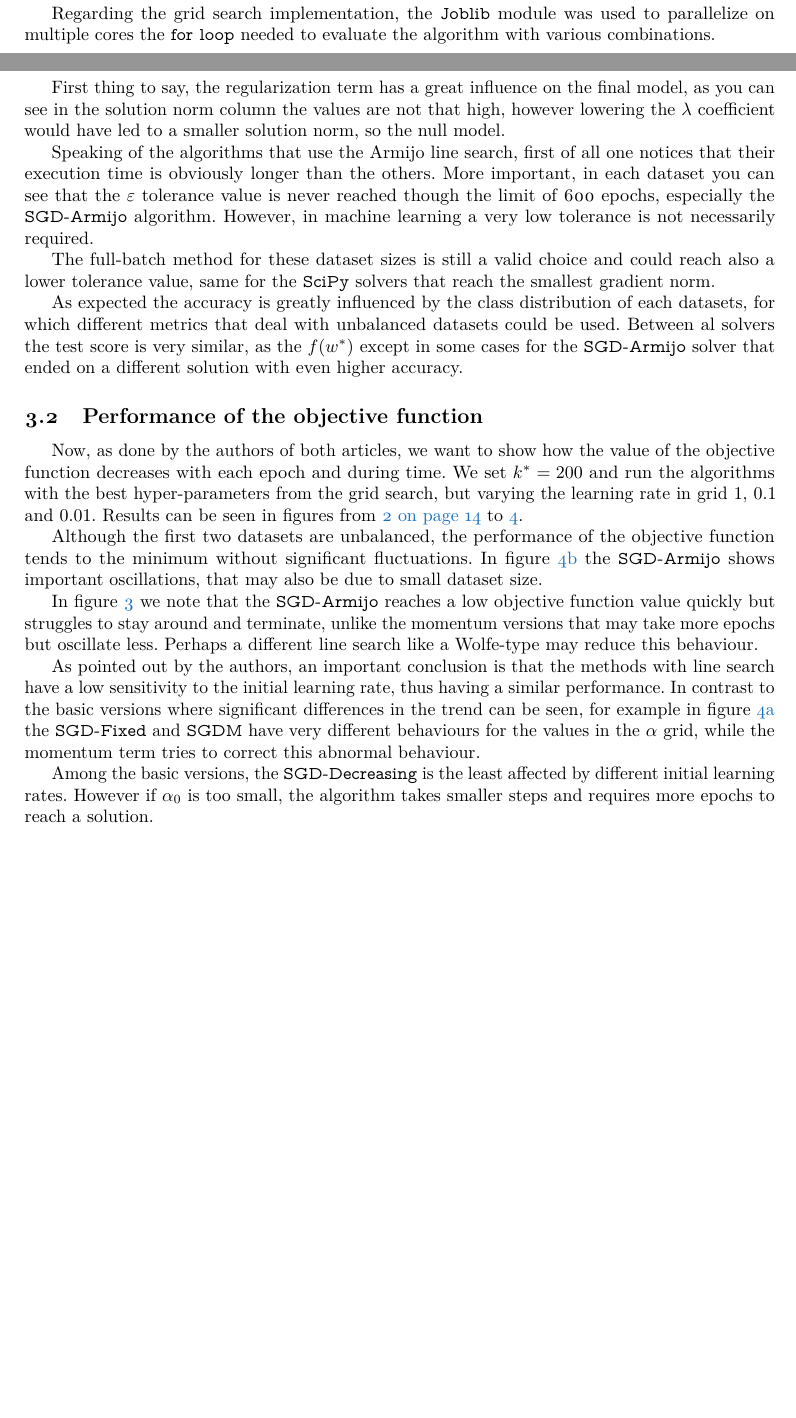
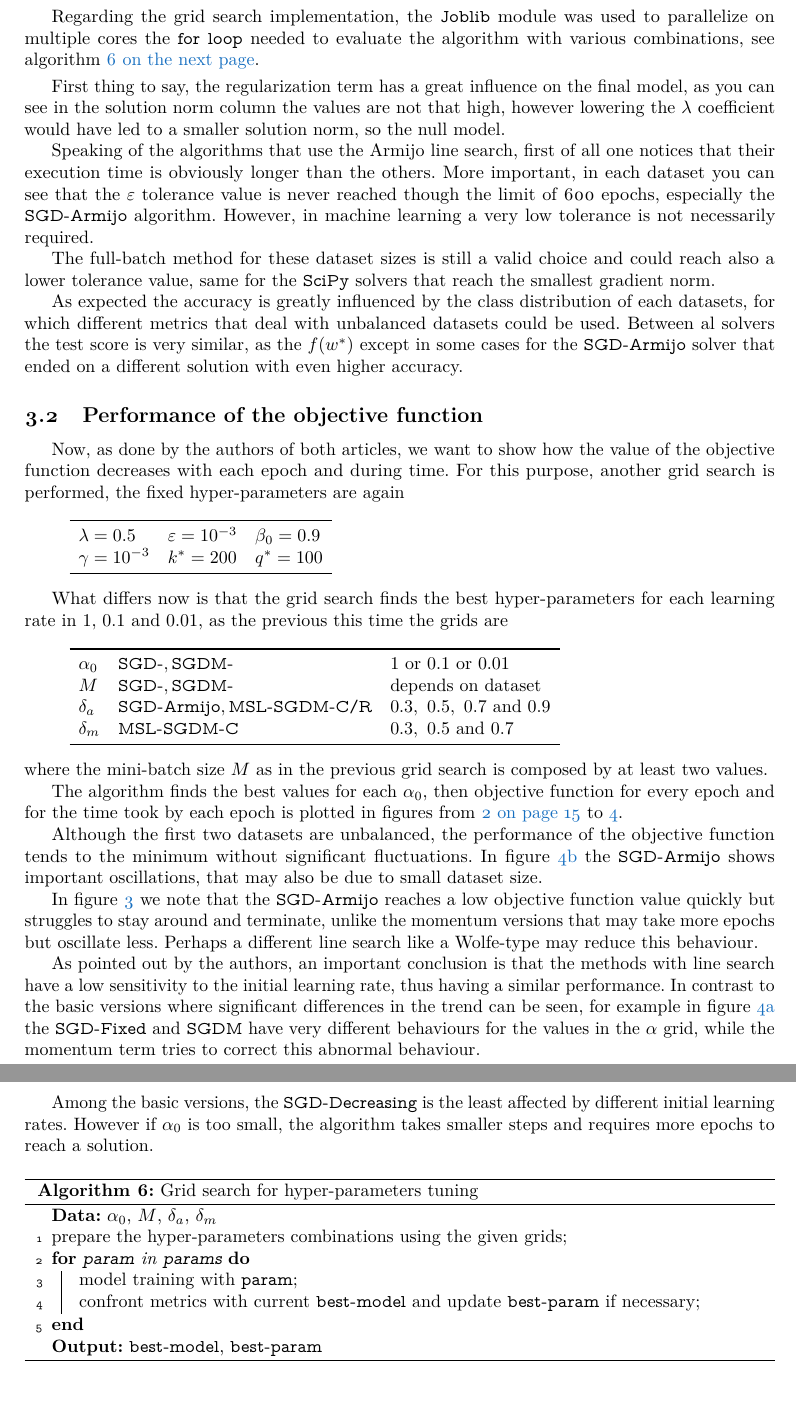
Before and after one commit to david-inf/SGD-and-LS, a LaTeX paper (report/optarticle.tex, which reads report/Sections/sec3.tex): two parts of pages 10 and 11 of 17 before the commit and two parts of pages 11 and 12 of 18 after it, joined at a grey line, cut so that both start at the same text, the shorter picture padded with empty space. Compiled offline with pdfLaTeX.

Commit message:
Added grid search to run_solvers

```diff
--- a/report/Sections/sec3.tex
+++ b/report/Sections/sec3.tex
@@ -62,7 +75,7 @@ The grid search chooses the best combination for a certain solver based on the g
 
 For a benchmarking purpose the optimization problem is solved also using the \texttt{Full-batch Gradient Descent} and three solvers from \texttt{SciPy} which are \texttt{L-BFGS}, \texttt{Conjugate Gradient} and \texttt{Newton-CG}.%\par\smallskip
 
-Regarding the grid search implementation, the \texttt{Joblib} module was used to parallelize on multiple cores the \texttt{for loop} needed to evaluate the algorithm with various combinations.\par\smallskip
+Regarding the grid search implementation, the \texttt{Joblib} module was used to parallelize on multiple cores the \texttt{for loop} needed to evaluate the algorithm with various combinations, see algorithm~\vref{alg:grid-search}.\par\smallskip
 
 %Speaking of the results, the algorithms that use the line search obviously take more time to terminate
 %struggle to reach the $\epsilon$ tolerance
@@ -87,7 +100,42 @@ As expected the accuracy is greatly influenced by the class distribution of each
 
 \subsection{Performance of the objective function}
 
-Now, as done by the authors of both articles, we want to show how the value of the objective function decreases with each epoch and during time. We set $k^\ast=200$ and run the algorithms with the best hyper-parameters from the grid search, but varying the learning rate in grid \numlist{1; 0.1; 0.01}. Results can be seen in figures from~\vref{fig:w1a-w3a} to~\ref{fig:mush-german}.
+Now, as done by the authors of both articles, we want to show how the value of the objective function decreases with each epoch and during time. For this purpose, another grid search is performed, the fixed hyper-parameters are again
+%We set $k^\ast=200$ and run the algorithms with the best hyper-parameters from the grid search, but varying the learning rate in grid \numlist{1; 0.1; 0.01}. Results can be seen in figures from~\vref{fig:w1a-w3a} to~\ref{fig:mush-german}.
+\[
+\begin{array}{lll}
+\toprule
+\lambda=0.5 & \epsilon=\num{e-3} & \beta_0=0.9 \\
+\gamma=\num{e-3} & k^\ast=200 & q^\ast=100 \\
+\bottomrule
+\end{array}
+\]
+
+What differs now is that the grid search finds the best hyper-parameters for each learning rate in \numlist{1; 0.1; 0.01}, as the previous this time the grids are
+%\begin{center}
+%\begin{tabular}{lll}
+%\toprule
+%%Hyper-parameter & Algorithm & Values \\
+%%\midrule
+%$M$ & \texttt{SGD-}, \texttt{SGDM-} & depends on dataset \\
+%$\delta_a$ & \texttt{SGD-Armijo}, \texttt{MSL-SGDM-C/R} & \numlist{0.3; 0.5; 0.7; 0.9} \\
+%$\delta_m$ & \texttt{MSL-SGDM-C} & \numlist{0.3; 0.5; 0.7} \\
+%\bottomrule
+%\end{tabular}
+%\end{center}
+\[
+\begin{array}{lll}
+\toprule
+\alpha_0 & \text{\texttt{SGD-}}, \text{\texttt{SGDM-}} & \text{\num{1} or \num{0.1} or \num{0.01}} \\
+M & \text{\texttt{SGD-}}, \text{\texttt{SGDM-}} & \text{depends on dataset} \\
+\delta_a & \text{\texttt{SGD-Armijo}}, \text{\texttt{MSL-SGDM-C/R}} & \numlist{0.3; 0.5; 0.7; 0.9} \\
+\delta_m & \text{\texttt{MSL-SGDM-C}} & \numlist{0.3; 0.5; 0.7} \\
+\bottomrule
+\end{array}
+\]
+where the mini-batch size $M$ as in the previous grid search is composed by at least two values.
+
+The algorithm finds the best values for each $\alpha_0$, then objective function for every epoch and for the time took by each epoch is plotted in figures from~\vref{fig:w1a-w3a} to~\ref{fig:mush-german}.
 
 %Nonostante i primi due dataset siano sbilanciati, l'andamento della funzione obiettivo tende al minimo senza significative oscillazioni
 
@@ -109,6 +157,17 @@ Among the basic versions, the \texttt{SGD-Decreasing} is the least affected by d
 % i valori "ottimi" della grid search per i parametri che non sono il learning rate sono stati usati per mostrare poi l'andamento al variare del learning rate
 
 %\cleardoublepage
+
+\begin{algorithm}
+\caption{Grid search for hyper-parameters tuning}\label{alg:grid-search}
+\KwData{$\alpha_0$, $M$, $\delta_a$, $\delta_m$}
+prepare the hyper-parameters combinations using the given grids\;
+\For{\texttt{param} in \texttt{params}}{
+	model training with \texttt{param}\;
+	confront metrics with current \texttt{best-model} and update \texttt{best-param} if necessary\;
+}
+\KwOut{\texttt{best-model}, \texttt{best-param}}
+\end{algorithm}
 
 \begin{table}
 \centering
```
Also changed, not shown: report/Sections/sec1.tex (+1 -1 lines), report/Sections/sec2.tex (+13 -1 lines), py/plots/a2a-diagnostic.pdf, py/plots/german-diagnostic.pdf, py/plots/mush-diagnostic.pdf, py/plots/phish-diagnostic.pdf, py/plots/w1a-diagnostic.pdf, py/plots/w3a-diagnostic.pdf, report/optarticle.pdf, report/Sections/sec3.tex (37 more changed lines), 3 other files.
